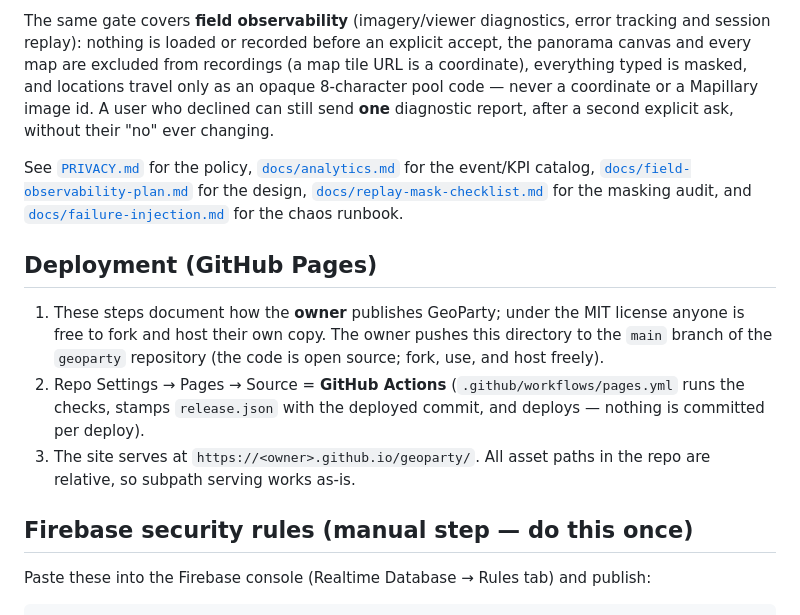
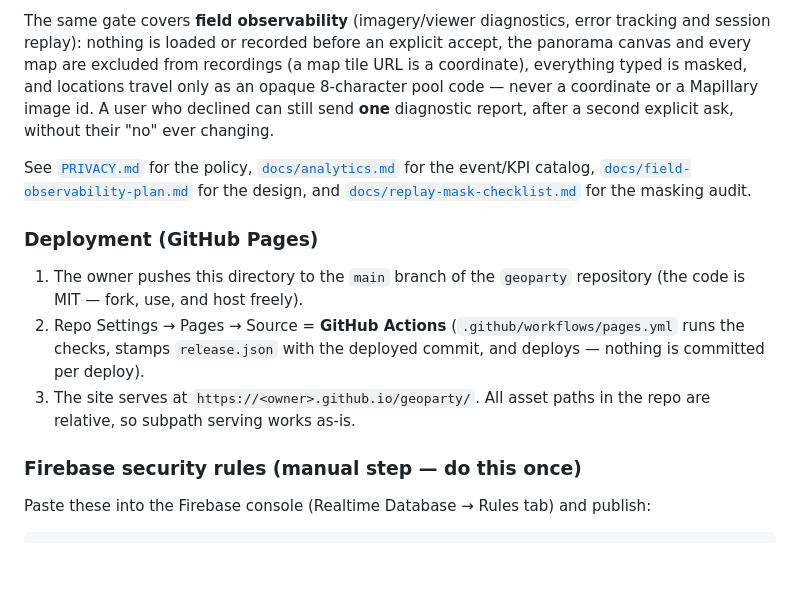
Before and after one commit to earino-assistant/geoparty, a Markdown page: README.md, the part around one of its changes. GitHub-like rendering; blank space fills up the shorter version.

Commit message:
README: make it a player-first landing page (hook, quick-start, then deep-dive) for the public launch

```diff
--- a/README.md
+++ b/README.md
@@ -152,35 +186,28 @@ hard allowlist in `js/analytics.js`, unit-tested in
 
-The same gate covers **field observability** (imagery/viewer diagnostics,
-error tracking and session replay): nothing is loaded or recorded before an
-explicit accept, the panorama canvas and every map are excluded from
-recordings (a map tile URL is a coordinate), everything typed is masked,
-and locations travel only as an opaque 8-character pool code — never a
-coordinate or a Mapillary image id. A user who declined can still send
-**one** diagnostic report, after a second explicit ask, without their "no"
-ever changing.
+The same gate covers **field observability** (imagery/viewer diagnostics, error
+tracking and session replay): nothing is loaded or recorded before an explicit
+accept, the panorama canvas and every map are excluded from recordings (a map
+tile URL is a coordinate), everything typed is masked, and locations travel only
+as an opaque 8-character pool code — never a coordinate or a Mapillary image id.
+A user who declined can still send **one** diagnostic report, after a second
+explicit ask, without their "no" ever changing.
 
-See [`PRIVACY.md`](PRIVACY.md) for the policy,
-[`docs/analytics.md`](docs/analytics.md) for the event/KPI catalog,
-[`docs/field-observability-plan.md`](docs/field-observability-plan.md) for
-the design, [`docs/replay-mask-checklist.md`](docs/replay-mask-checklist.md)
-for the masking audit, and
-[`docs/failure-injection.md`](docs/failure-injection.md) for the chaos
-runbook.
+See [`PRIVACY.md`](PRIVACY.md) for the policy, [`docs/analytics.md`](docs/analytics.md)
+for the event/KPI catalog, [`docs/field-observability-plan.md`](docs/field-observability-plan.md)
+for the design, and [`docs/replay-mask-checklist.md`](docs/replay-mask-checklist.md)
+for the masking audit.
 
-## Deployment (GitHub Pages)
+### Deployment (GitHub Pages)
 
-1. These steps document how the **owner** publishes GeoParty; under the MIT
-   license anyone is free to fork and host their own copy. The
-   owner pushes this directory to the `main` branch of the `geoparty`
-   repository (the code is open source; fork, use, and host freely).
-2. Repo Settings → Pages → Source = **GitHub Actions**
-   (`.github/workflows/pages.yml` runs the checks, stamps `release.json`
-   with the deployed commit, and deploys — nothing is committed per
-   deploy).
-3. The site serves at `https://<owner>.github.io/geoparty/`. All asset paths
-   in the repo are relative, so subpath serving works as-is.
+1. The owner pushes this directory to the `main` branch of the `geoparty`
+   repository (the code is MIT — fork, use, and host freely).
+2. Repo Settings → Pages → Source = **GitHub Actions** (`.github/workflows/pages.yml`
+   runs the checks, stamps `release.json` with the deployed commit, and deploys —
+   nothing is committed per deploy).
+3. The site serves at `https://<owner>.github.io/geoparty/`. All asset paths in
+   the repo are relative, so subpath serving works as-is.
 
-## Firebase security rules (manual step — do this once)
+### Firebase security rules (manual step — do this once)
 
 Paste these into the Firebase console (Realtime Database → Rules tab) and
 publish:
```
Also changed, not shown: other parts of README.md (+156 -171 lines).
